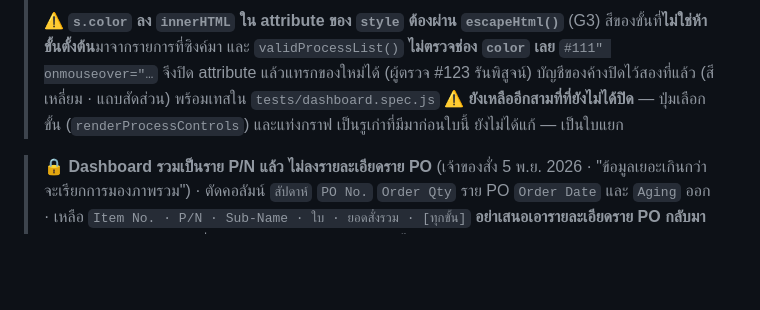
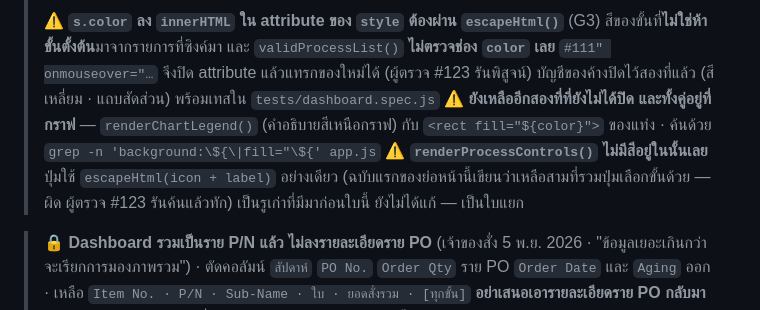
Before and after one commit to nse-manufac/plan, a Markdown page: CLAUDE.md, the part around the change. GitHub-like rendering; blank space fills up the shorter version.

Commit message:
CLAUDE.md: แก้ชื่อฟังก์ชันที่ชี้ผิดในย่อหน้า escapeHtml สี (ผู้ตรวจ #123 รอบ 2)
เขียนไว้ว่าเหลือรูสามที่รวม renderProcessControls() ซึ่งผิด
ฟังก์ชันนั้นไม่มีสีอยู่ในนั้นเลย ใช้ escapeHtml(icon + label) อย่างเดียว

ของจริงเหลือสองที่ ทั้งคู่อยู่ที่กราฟ — renderChartLegend() กับ <rect fill>
ใส่คำสั่ง grep ที่ใช้ค้นไว้ด้วย จะได้ไม่ต้องเชื่อย่อหน้านี้อีก

CLAUDE.md คือแผนที่ของ agent ใบถัดไป ชื่อฟังก์ชันผิดจะพาไปแก้ผิดที่

Co-Authored-By: Claude Opus 5 <noreply@anthropic.com>

```diff
--- a/CLAUDE.md
+++ b/CLAUDE.md
@@ -92,7 +92,10 @@
 > สีของขั้นที่**ไม่ใช่ห้าขั้นตั้งต้น**มาจากรายการที่ซิงค์มา และ `validProcessList()` **ไม่ตรวจช่อง `color` เลย**
 > `#111" onmouseover="…` จึงปิด attribute แล้วแทรกของใหม่ได้ (ผู้ตรวจ #123 รันพิสูจน์)
 > บัญชีของค้างปิดไว้สองที่แล้ว (สีเหลี่ยม · แถบสัดส่วน) พร้อมเทสใน `tests/dashboard.spec.js`
-> ⚠️ **ยังเหลืออีกสามที่ที่ยังไม่ได้ปิด** — ปุ่มเลือกขั้น (`renderProcessControls`) และแท่งกราฟ
+> ⚠️ **ยังเหลืออีกสองที่ที่ยังไม่ได้ปิด และทั้งคู่อยู่ที่กราฟ** — `renderChartLegend()` (คำอธิบายสีเหนือกราฟ)
+> กับ `<rect fill="${color}">` ของแท่ง · ค้นด้วย `grep -n 'background:\${\|fill="\${' app.js`
+> ⚠️ **`renderProcessControls()` ไม่มีสีอยู่ในนั้นเลย** ปุ่มใช้ `escapeHtml(icon + label)` อย่างเดียว
+> (ฉบับแรกของย่อหน้านี้เขียนว่าเหลือสามที่รวมปุ่มเลือกขั้นด้วย — ผิด ผู้ตรวจ #123 รันค้นแล้วทัก)
 > เป็นรูเก่าที่มีมาก่อนใบนี้ ยังไม่ได้แก้ — เป็นใบแยก
 
 > 🔒 **Dashboard รวมเป็นราย P/N แล้ว ไม่ลงรายละเอียดราย PO** (เจ้าของสั่ง 5 พ.ย. 2026 ·
```
